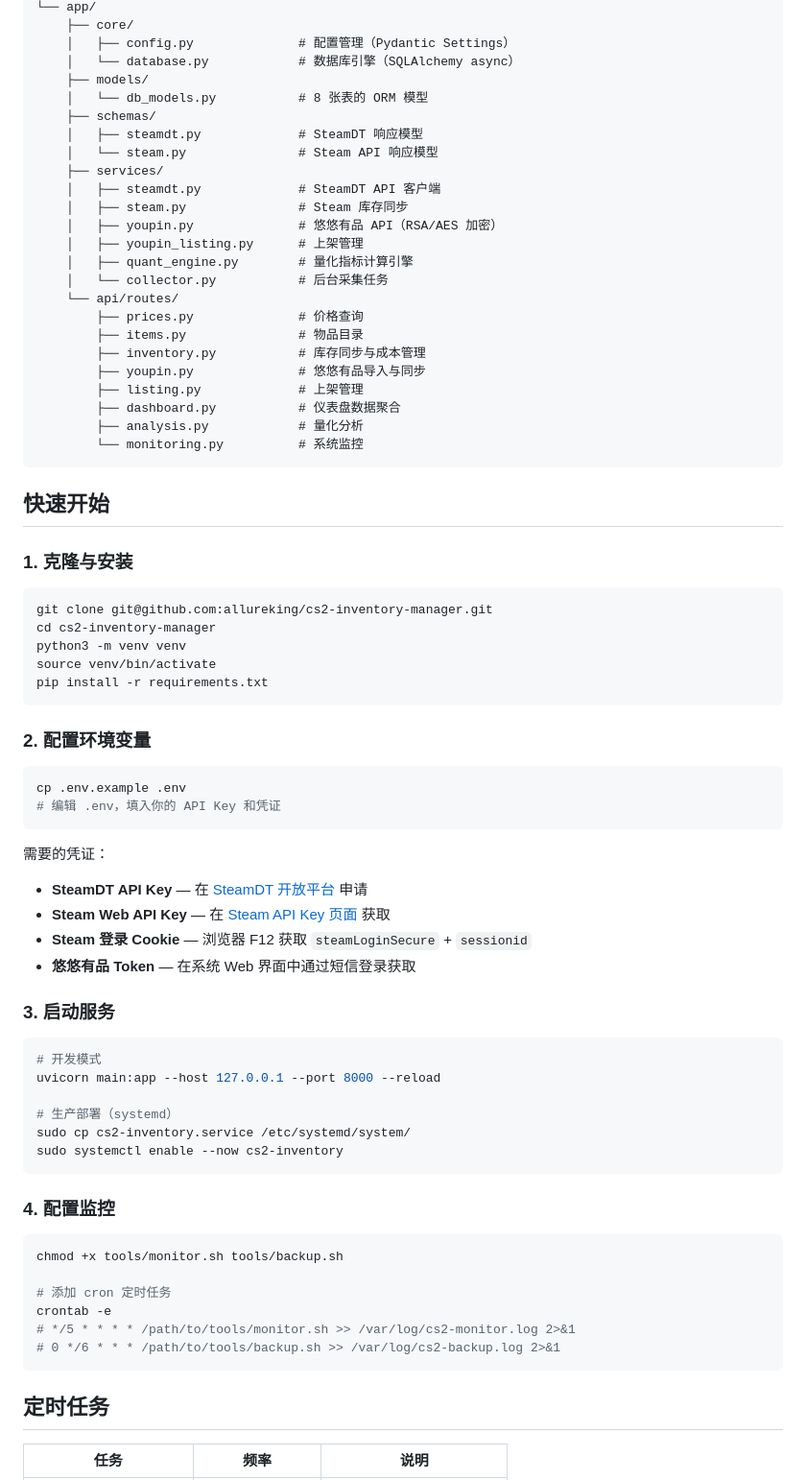
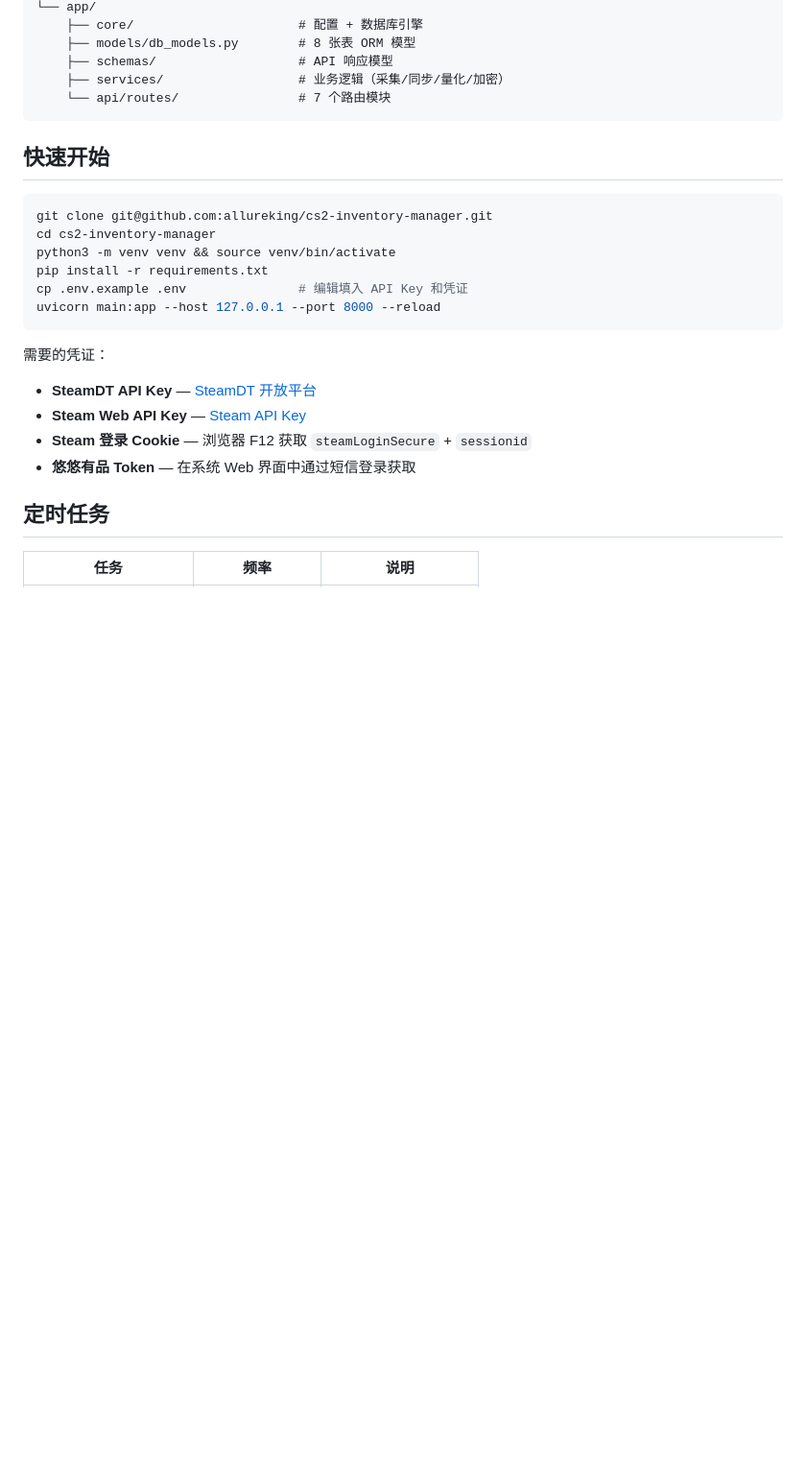
Before and after one commit to allureking/cs2-inventory-manager, a Markdown page: README.md, the part around one of its changes. Shown at 96% size. GitHub-like rendering; blank space fills up the shorter version.

````diff
--- a/README.md
+++ b/README.md
@@ -73,76 +71,27 @@ cs2-inventory-manager/
 └── app/
-    ├── core/
-    │   ├── config.py              # 配置管理（Pydantic Settings）
-    │   └── database.py            # 数据库引擎（SQLAlchemy async）
-    ├── models/
-    │   └── db_models.py           # 8 张表的 ORM 模型
-    ├── schemas/
-    │   ├── steamdt.py             # SteamDT 响应模型
-    │   └── steam.py               # Steam API 响应模型
-    ├── services/
-    │   ├── steamdt.py             # SteamDT API 客户端
-    │   ├── steam.py               # Steam 库存同步
-    │   ├── youpin.py              # 悠悠有品 API（RSA/AES 加密）
-    │   ├── youpin_listing.py      # 上架管理
-    │   ├── quant_engine.py        # 量化指标计算引擎
-    │   └── collector.py           # 后台采集任务
-    └── api/routes/
-        ├── prices.py              # 价格查询
-        ├── items.py               # 物品目录
-        ├── inventory.py           # 库存同步与成本管理
-        ├── youpin.py              # 悠悠有品导入与同步
-        ├── listing.py             # 上架管理
-        ├── dashboard.py           # 仪表盘数据聚合
-        ├── analysis.py            # 量化分析
-        └── monitoring.py          # 系统监控
+    ├── core/                      # 配置 + 数据库引擎
+    ├── models/db_models.py        # 8 张表 ORM 模型
+    ├── schemas/                   # API 响应模型
+    ├── services/                  # 业务逻辑（采集/同步/量化/加密）
+    └── api/routes/                # 7 个路由模块
 ```
 
 ## 快速开始
 
-### 1. 克隆与安装
-
 ```bash
 git clone git@github.com:allureking/cs2-inventory-manager.git
 cd cs2-inventory-manager
-python3 -m venv venv
-source venv/bin/activate
+python3 -m venv venv && source venv/bin/activate
 pip install -r requirements.txt
-```
-
-### 2. 配置环境变量
-
-```bash
-cp .env.example .env
-# 编辑 .env，填入你的 API Key 和凭证
+cp .env.example .env               # 编辑填入 API Key 和凭证
+uvicorn main:app --host 127.0.0.1 --port 8000 --reload
 ```
 
 需要的凭证：
-- **SteamDT API Key** — 在 [SteamDT 开放平台](https://doc.steamdt.com) 申请
-- **Steam Web API Key** — 在 [Steam API Key 页面](https://steamcommunity.com/dev/apikey) 获取
+- **SteamDT API Key** — [SteamDT 开放平台](https://doc.steamdt.com)
+- **Steam Web API Key** — [Steam API Key](https://steamcommunity.com/dev/apikey)
 - **Steam 登录 Cookie** — 浏览器 F12 获取 `steamLoginSecure` + `sessionid`
 - **悠悠有品 Token** — 在系统 Web 界面中通过短信登录获取
-
-### 3. 启动服务
-
-```bash
-# 开发模式
-uvicorn main:app --host 127.0.0.1 --port 8000 --reload
-
-# 生产部署（systemd）
-sudo cp cs2-inventory.service /etc/systemd/system/
-sudo systemctl enable --now cs2-inventory
-```
-
-### 4. 配置监控
-
-```bash
-chmod +x tools/monitor.sh tools/backup.sh
-
-# 添加 cron 定时任务
-crontab -e
-# */5 * * * * /path/to/tools/monitor.sh >> /var/log/cs2-monitor.log 2>&1
-# 0 */6 * * * /path/to/tools/backup.sh >> /var/log/cs2-backup.log 2>&1
-```
 
 ## 定时任务
 
````
Also changed, not shown: other parts of README.md (+129 -28 lines).
